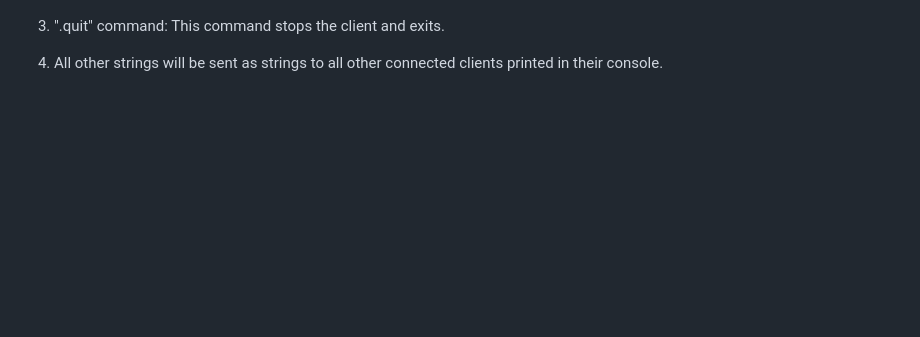
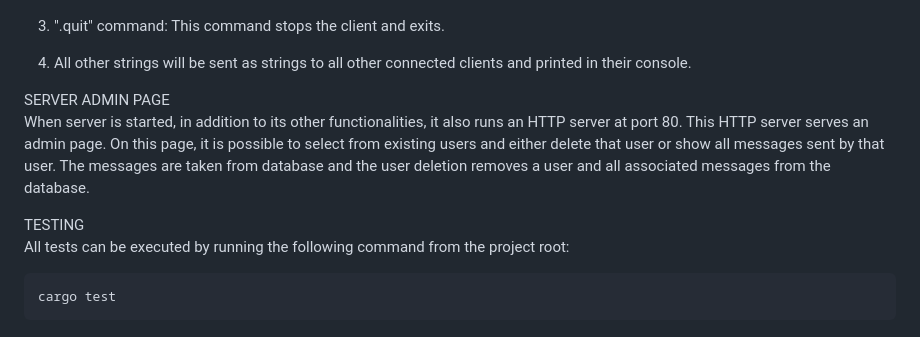
Before and after one commit to trusinastefan/hello_rust, a Markdown page: README.md, the part around one of its changes. GitHub-like rendering; blank space fills up the shorter version.

````diff
--- a/README.md
+++ b/README.md
@@ -73,4 +107,14 @@ To use the app, at least two clients should be connected to server. After a clie
 
 3. ".quit" command: This command stops the client and exits.
 
-4. All other strings will be sent as strings to all other connected clients printed in their console.
+4. All other strings will be sent as strings to all other connected clients and printed in their console.
+
+SERVER ADMIN PAGE
+When server is started, in addition to its other functionalities, it also runs an HTTP server at port 80. This HTTP server serves an admin page. On this page, it is possible to select from existing users and either delete that user or show all messages sent by that user. The messages are taken from database and the user deletion removes a user and all associated messages from the database.
+
+TESTING
+All tests can be executed by running the following command from the project root:
+
+```
+cargo test
+```
````
Also changed, not shown: other parts of README.md (+45 -11 lines).
